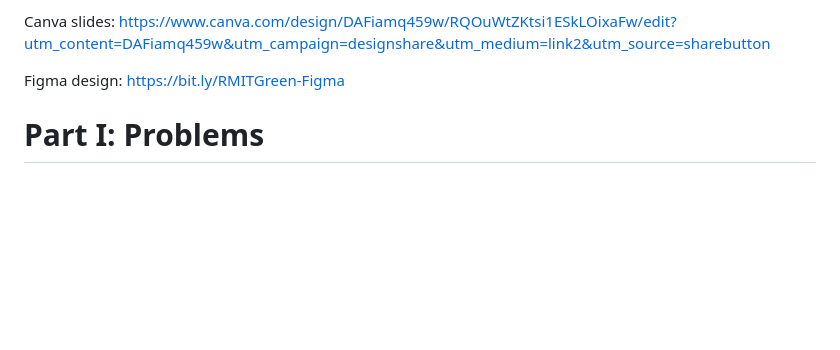
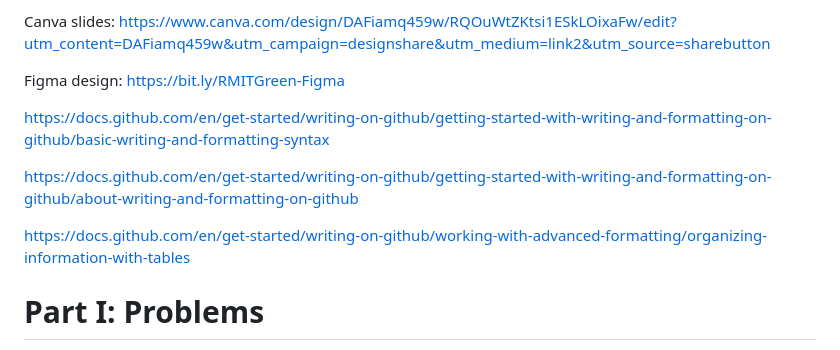
Before and after one commit to andreaxwa/Intro-to-IT-Project, a Markdown page: The presentation.md, the part around the change. GitHub-like rendering; blank space fills up the shorter version.

```diff
--- a/The presentation.md
+++ b/The presentation.md
@@ -1,6 +1,12 @@
 Canva slides: https://www.canva.com/design/DAFiamq459w/RQOuWtZKtsi1ESkLOixaFw/edit?utm_content=DAFiamq459w&utm_campaign=designshare&utm_medium=link2&utm_source=sharebutton
 
 Figma design: https://bit.ly/RMITGreen-Figma
+
+https://docs.github.com/en/get-started/writing-on-github/getting-started-with-writing-and-formatting-on-github/basic-writing-and-formatting-syntax
+
+https://docs.github.com/en/get-started/writing-on-github/getting-started-with-writing-and-formatting-on-github/about-writing-and-formatting-on-github
+
+https://docs.github.com/en/get-started/writing-on-github/working-with-advanced-formatting/organizing-information-with-tables
 
 # Part I: Problems
 Rising emissions in Vietnam: Vietnam’s rapid economic growth, urbanization, and industrialization have made the country’s emission levels increase substantially by 515% over the past two decades, from 53 million tons of GHG in 2000 to 326 million tons of GHG in 2021. Similarly, GHG emissions per capita increased by 362% during the same period, from 0.7 metric tons in 2000 to 3.24 metric tons in 2021 (countryeconomy n.d.). This made Vietnam become one of the largest GHG emitters in South East Asia (Statista n.d.)
```
